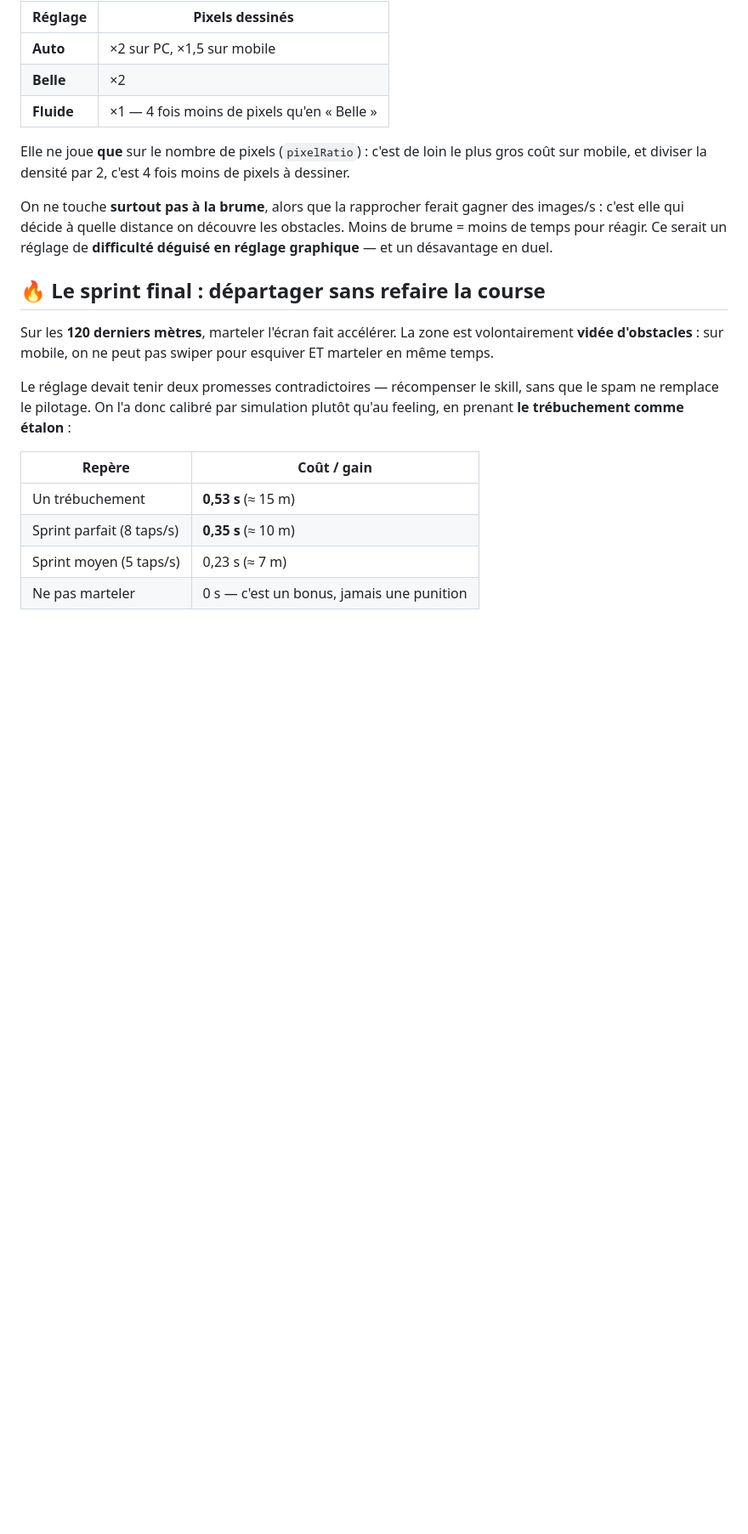
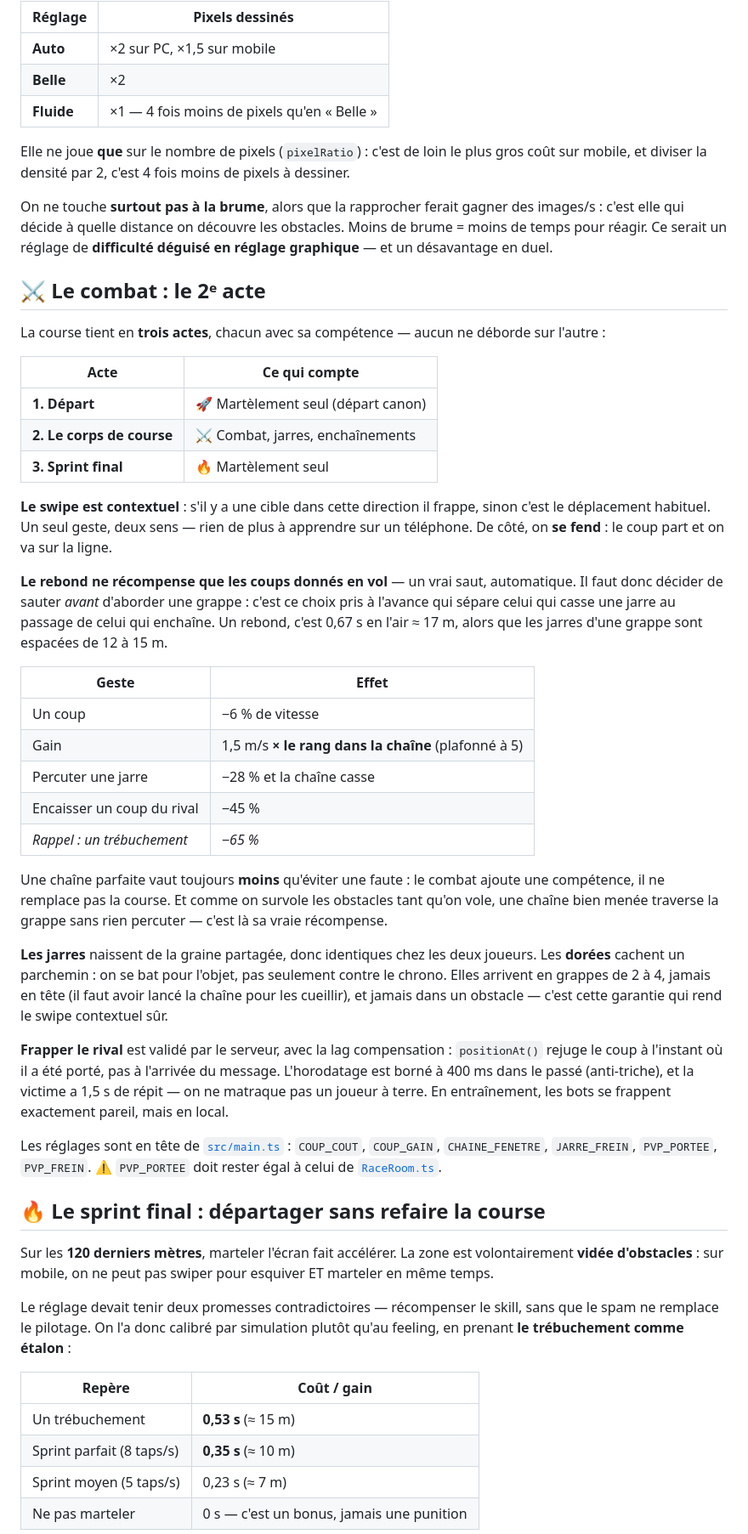
Before and after one commit to Walson-A/KUROGANE, a Markdown page: README.md, the part around one of its changes. Shown at 85% size. Rendered like a GitHub page; blank space fills up the shorter version.

Commit message:
Doc : le combat dans le README (trois actes, chaine, jarres, PvP)
Co-Authored-By: Claude Opus 4.8 <noreply@anthropic.com>

```diff
--- a/README.md
+++ b/README.md
@@ -213,6 +215,58 @@ des images/s : c'est elle qui décide à quelle distance on découvre les
 obstacles. Moins de brume = moins de temps pour réagir. Ce serait un réglage de
 **difficulté déguisé en réglage graphique** — et un désavantage en duel.
 
+## ⚔️ Le combat : le 2ᵉ acte
+
+La course tient en **trois actes**, chacun avec sa compétence — aucun ne
+déborde sur l'autre :
+
+| Acte | Ce qui compte |
+|---|---|
+| **1. Départ** | 🚀 Martèlement seul (départ canon) |
+| **2. Le corps de course** | ⚔️ Combat, jarres, enchaînements |
+| **3. Sprint final** | 🔥 Martèlement seul |
+
+**Le swipe est contextuel** : s'il y a une cible dans cette direction il
+frappe, sinon c'est le déplacement habituel. Un seul geste, deux sens — rien
+de plus à apprendre sur un téléphone. De côté, on **se fend** : le coup part
+et on va sur la ligne.
+
+**Le rebond ne récompense que les coups donnés en vol** — un vrai saut,
+automatique. Il faut donc décider de sauter *avant* d'aborder une grappe :
+c'est ce choix pris à l'avance qui sépare celui qui casse une jarre au
+passage de celui qui enchaîne. Un rebond, c'est 0,67 s en l'air ≈ 17 m,
+alors que les jarres d'une grappe sont espacées de 12 à 15 m.
+
+| Geste | Effet |
+|---|---|
+| Un coup | −6 % de vitesse |
+| Gain | 1,5 m/s **× le rang dans la chaîne** (plafonné à 5) |
+| Percuter une jarre | −28 % et la chaîne casse |
+| Encaisser un coup du rival | −45 % |
+| *Rappel : un trébuchement* | *−65 %* |
+
+Une chaîne parfaite vaut toujours **moins** qu'éviter une faute : le combat
+ajoute une compétence, il ne remplace pas la course. Et comme on survole les
+obstacles tant qu'on vole, une chaîne bien menée traverse la grappe sans rien
+percuter — c'est là sa vraie récompense.
+
+**Les jarres** naissent de la graine partagée, donc identiques chez les deux
+joueurs. Les **dorées** cachent un parchemin : on se bat pour l'objet, pas
+seulement contre le chrono. Elles arrivent en grappes de 2 à 4, jamais en
+tête (il faut avoir lancé la chaîne pour les cueillir), et jamais dans un
+obstacle — c'est cette garantie qui rend le swipe contextuel sûr.
+
+**Frapper le rival** est validé par le serveur, avec la lag compensation :
+`positionAt()` rejuge le coup à l'instant où il a été porté, pas à l'arrivée
+du message. L'horodatage est borné à 400 ms dans le passé (anti-triche), et
+la victime a 1,5 s de répit — on ne matraque pas un joueur à terre. En
+entraînement, les bots se frappent exactement pareil, mais en local.
+
+Les réglages sont en tête de [`src/main.ts`](src/main.ts) : `COUP_COUT`,
+`COUP_GAIN`, `CHAINE_FENETRE`, `JARRE_FREIN`, `PVP_PORTEE`, `PVP_FREIN`.
+⚠️ `PVP_PORTEE` doit rester égal à celui de
+[`RaceRoom.ts`](server/src/RaceRoom.ts).
+
 ## 🔥 Le sprint final : départager sans refaire la course
 
 Sur les **120 derniers mètres**, marteler l'écran fait accélérer. La zone est
```
Also changed, not shown: other parts of README.md (+2 -0 lines).
